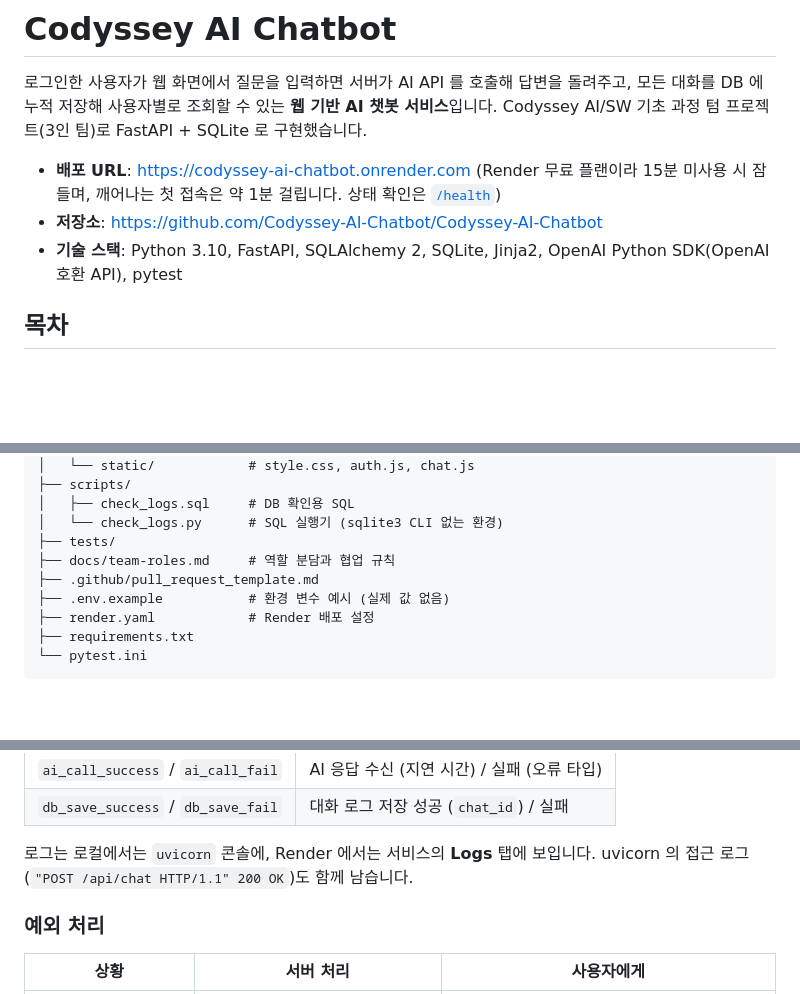
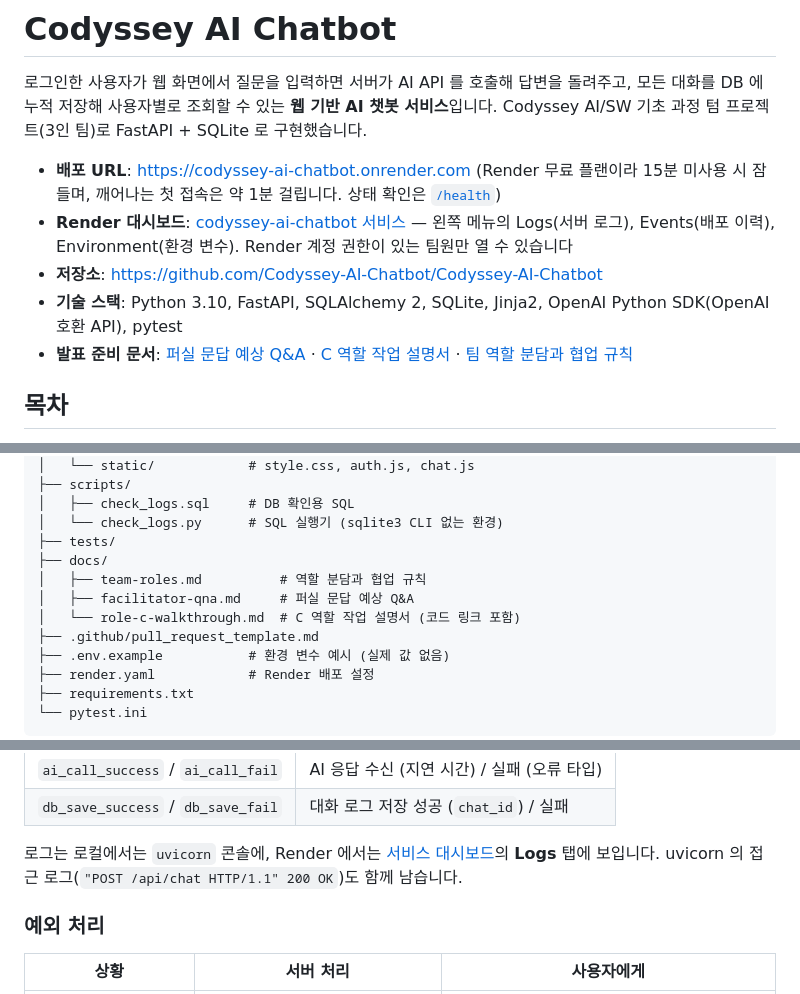
Before and after one commit to Codyssey-AI-Chatbot/Codyssey-AI-Chatbot, a Markdown page: README.md, 3 parts joined by grey strips. Drawn GitHub-style; blank space fills up the shorter version.

Commit message:
docs: README 에 Render 대시보드 바로가기와 발표 준비 문서 링크 추가
- 문서 머리에 Render 대시보드(Logs, Events, Environment)와 docs/ 문서 링크
- 9절 로그 안내에 대시보드 링크, 디렉터리 구조에 docs/ 폴더 반영
- 개인별 작업 요약에 PR #36 추가, C 커밋 수 갱신

Co-Authored-By: Claude Opus 5.5 <noreply@anthropic.com>

```diff
--- a/README.md
+++ b/README.md
@@ -3,8 +3,10 @@
 로그인한 사용자가 웹 화면에서 질문을 입력하면 서버가 AI API 를 호출해 답변을 돌려주고, 모든 대화를 DB 에 누적 저장해 사용자별로 조회할 수 있는 **웹 기반 AI 챗봇 서비스**입니다. Codyssey AI/SW 기초 과정 텀 프로젝트(3인 팀)로 FastAPI + SQLite 로 구현했습니다.
 
 - **배포 URL**: https://codyssey-ai-chatbot.onrender.com (Render 무료 플랜이라 15분 미사용 시 잠들며, 깨어나는 첫 접속은 약 1분 걸립니다. 상태 확인은 [`/health`](https://codyssey-ai-chatbot.onrender.com/health))
+- **Render 대시보드**: [codyssey-ai-chatbot 서비스](https://dashboard.render.com/web/srv-db4teg5ckfvc7386rcug) — 왼쪽 메뉴의 Logs(서버 로그), Events(배포 이력), Environment(환경 변수). Render 계정 권한이 있는 팀원만 열 수 있습니다
 - **저장소**: https://github.com/Codyssey-AI-Chatbot/Codyssey-AI-Chatbot
 - **기술 스택**: Python 3.10, FastAPI, SQLAlchemy 2, SQLite, Jinja2, OpenAI Python SDK(OpenAI 호환 API), pytest
+- **발표 준비 문서**: [퍼실 문답 예상 Q&A](docs/facilitator-qna.md) · [C 역할 작업 설명서](docs/role-c-walkthrough.md) · [팀 역할 분담과 협업 규칙](docs/team-roles.md)
 
 ## 목차
 
@@ -173,7 +175,10 @@ sequenceDiagram
 │   ├── check_logs.sql     # DB 확인용 SQL
 │   └── check_logs.py      # SQL 실행기 (sqlite3 CLI 없는 환경)
 ├── tests/
-├── docs/team-roles.md     # 역할 분담과 협업 규칙
+├── docs/
+│   ├── team-roles.md          # 역할 분담과 협업 규칙
+│   ├── facilitator-qna.md     # 퍼실 문답 예상 Q&A
+│   └── role-c-walkthrough.md  # C 역할 작업 설명서 (코드 링크 포함)
 ├── .github/pull_request_template.md
 ├── .env.example           # 환경 변수 예시 (실제 값 없음)
 ├── render.yaml            # Render 배포 설정
@@ -550,7 +555,7 @@ INFO db_save_fail request_id=... user_id=1 error_type=OperationalError    # DB
 | `ai_call_success` / `ai_call_fail` | AI 응답 수신 (지연 시간) / 실패 (오류 타입) |
 | `db_save_success` / `db_save_fail` | 대화 로그 저장 성공 (`chat_id`) / 실패 |
 
-로그는 로컬에서는 `uvicorn` 콘솔에, Render 에서는 서비스의 **Logs** 탭에 보입니다. uvicorn 의 접근 로그(`"POST /api/chat HTTP/1.1" 200 OK`)도 함께 남습니다.
+로그는 로컬에서는 `uvicorn` 콘솔에, Render 에서는 [서비스 대시보드](https://dashboard.render.com/web/srv-db4teg5ckfvc7386rcug)의 **Logs** 탭에 보입니다. uvicorn 의 접근 로그(`"POST /api/chat HTTP/1.1" 200 OK`)도 함께 남습니다.
 
 ### 예외 처리
 
```
Also changed, not shown: other parts of README.md (+2 -1 lines).
